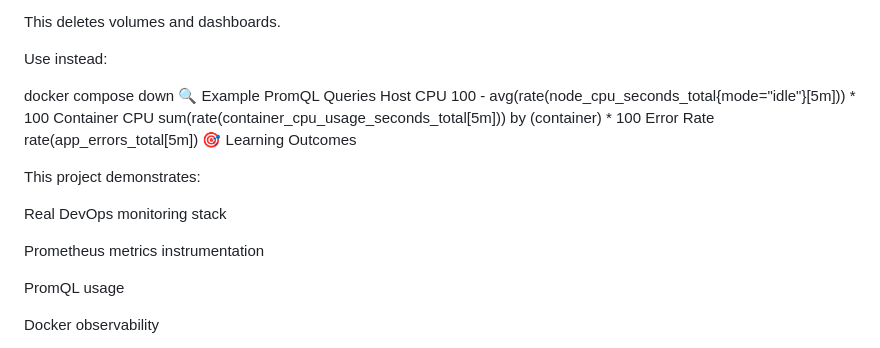
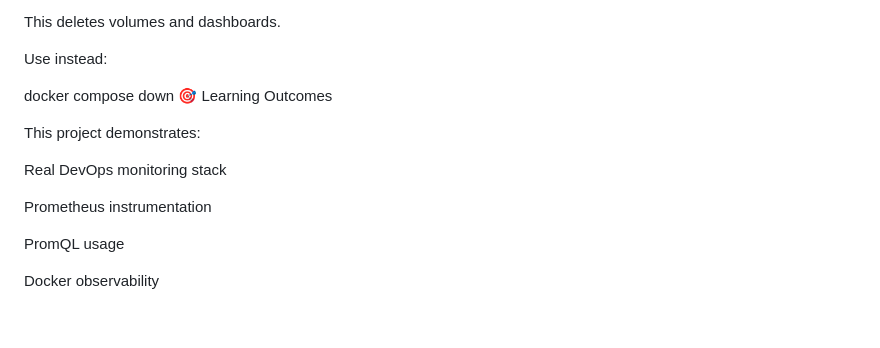
Before and after one commit to saifali7243/learndevops, a Markdown page: README.md, the part around one of its changes. Drawn GitHub-style; blank space fills up the shorter version.

```diff
--- a/README.md
+++ b/README.md
@@ -200,20 +194,13 @@ This deletes volumes and dashboards.
 Use instead:
 
 docker compose down
-🔍 Example PromQL Queries
-Host CPU
-100 - avg(rate(node_cpu_seconds_total{mode="idle"}[5m])) * 100
-Container CPU
-sum(rate(container_cpu_usage_seconds_total[5m])) by (container) * 100
-Error Rate
-rate(app_errors_total[5m])
 🎯 Learning Outcomes
 
 This project demonstrates:
 
 Real DevOps monitoring stack
 
-Prometheus metrics instrumentation
+Prometheus instrumentation
 
 PromQL usage
 
```
Also changed, not shown: other parts of README.md (+32 -14 lines).
